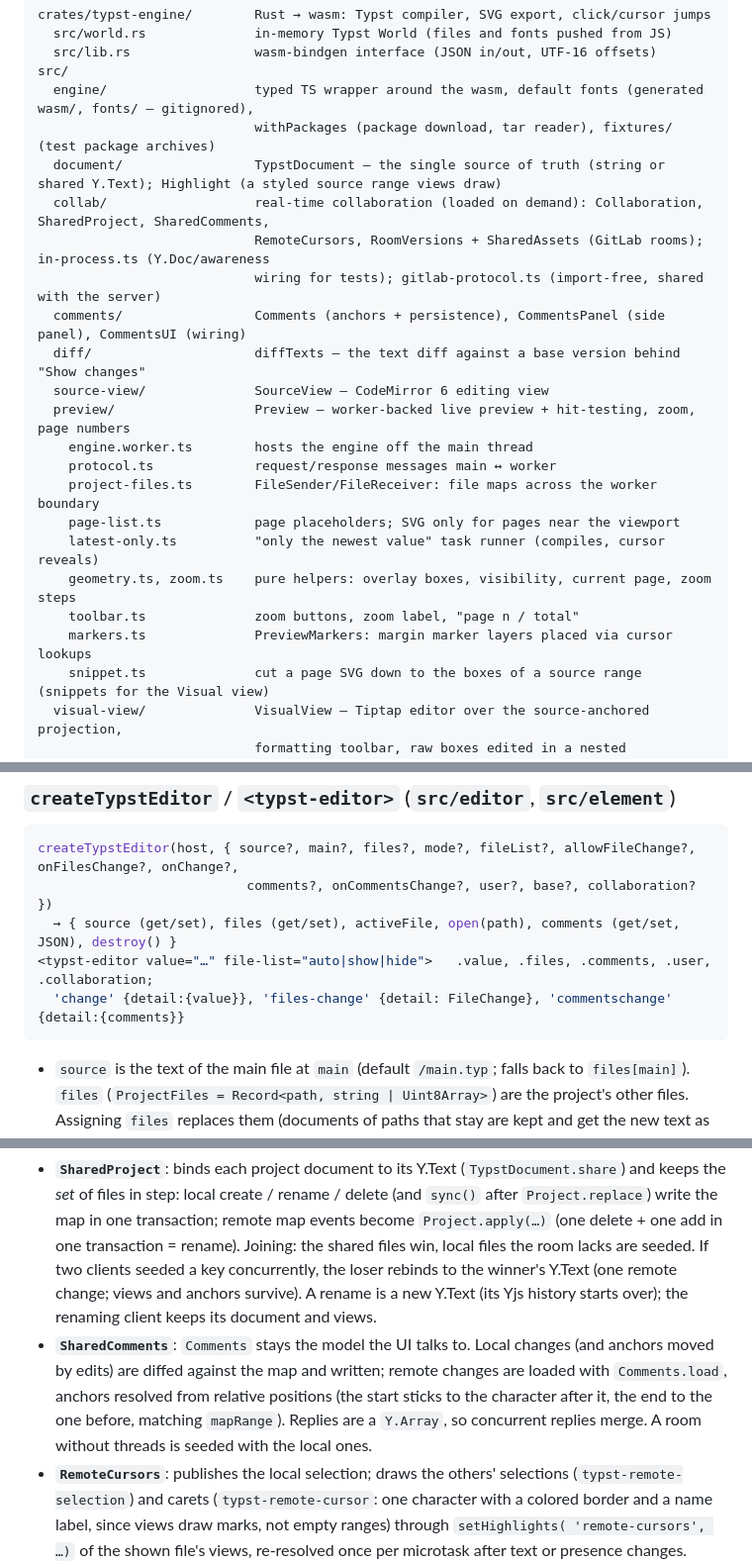
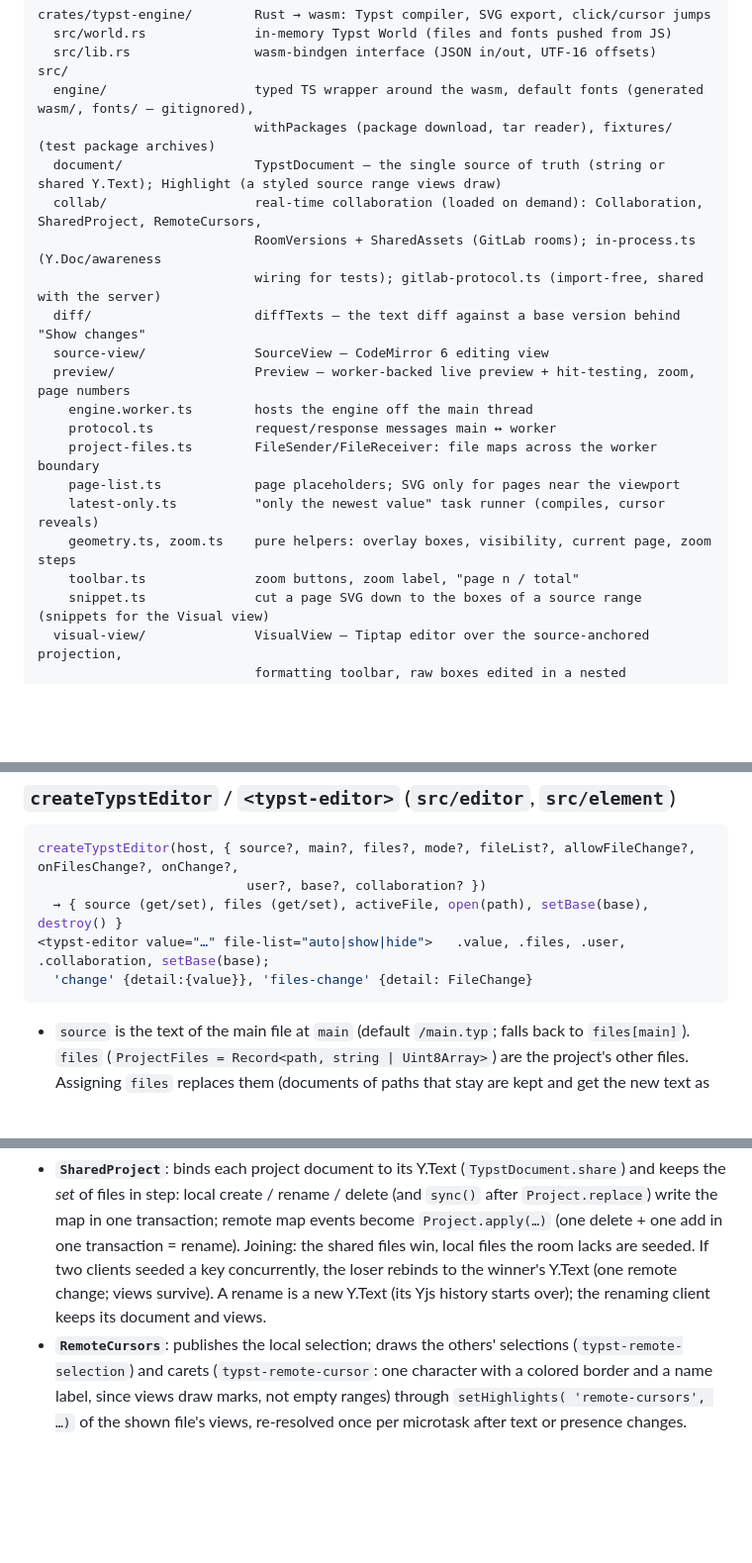
Before and after one commit to sandstorm/zwiebelfisch, a Markdown page: ARCHITECTURE.md, 3 parts joined by grey strips. Shown at 99% size. Drawn GitHub-style; blank space fills up the shorter version.

````diff
--- a/ARCHITECTURE.md
+++ b/ARCHITECTURE.md
@@ -14,10 +14,9 @@ src/
   engine/                   typed TS wrapper around the wasm, default fonts (generated wasm/, fonts/ — gitignored),
                             withPackages (package download, tar reader), fixtures/ (test package archives)
   document/                 TypstDocument — the single source of truth (string or shared Y.Text); Highlight (a styled source range views draw)
-  collab/                   real-time collaboration (loaded on demand): Collaboration, SharedProject, SharedComments,
-                            RemoteCursors, RoomVersions + SharedAssets (GitLab rooms); in-process.ts (Y.Doc/awareness
+  collab/                   real-time collaboration (loaded on demand): Collaboration, SharedProject, RemoteCursors,
+                            RoomVersions + SharedAssets (GitLab rooms); in-process.ts (Y.Doc/awareness
                             wiring for tests); gitlab-protocol.ts (import-free, shared with the server)
-  comments/                 Comments (anchors + persistence), CommentsPanel (side panel), CommentsUI (wiring)
   diff/                     diffTexts — the text diff against a base version behind "Show changes"
   source-view/              SourceView — CodeMirror 6 editing view
   preview/                  Preview — worker-backed live preview + hit-testing, zoom, page numbers
@@ -28,7 +27,6 @@ src/
     latest-only.ts          "only the newest value" task runner (compiles, cursor reveals)
     geometry.ts, zoom.ts    pure helpers: overlay boxes, visibility, current page, zoom steps
     toolbar.ts              zoom buttons, zoom label, "page n / total"
-    markers.ts              PreviewMarkers: margin marker layers placed via cursor lookups
     snippet.ts              cut a page SVG down to the boxes of a source range (snippets for the Visual view)
   visual-view/              VisualView — Tiptap editor over the source-anchored projection,
                             formatting toolbar, raw boxes edited in a nested CodeMirror,
@@ -277,10 +271,10 @@ Inside the crate:
 
 ```ts
 createTypstEditor(host, { source?, main?, files?, mode?, fileList?, allowFileChange?, onFilesChange?, onChange?,
-                           comments?, onCommentsChange?, user?, base?, collaboration? })
-  → { source (get/set), files (get/set), activeFile, open(path), comments (get/set, JSON), destroy() }
-<typst-editor value="…" file-list="auto|show|hide">   .value, .files, .comments, .user, .collaboration;
-  'change' {detail:{value}}, 'files-change' {detail: FileChange}, 'commentschange' {detail:{comments}}
+                           user?, base?, collaboration? })
+  → { source (get/set), files (get/set), activeFile, open(path), setBase(base), destroy() }
+<typst-editor value="…" file-list="auto|show|hide">   .value, .files, .user, .collaboration, setBase(base);
+  'change' {detail:{value}}, 'files-change' {detail: FileChange}
 ```
 
 - `source` is the text of the main file at `main` (default `/main.typ`; falls back to
@@ -555,13 +526,8 @@ following their `TypstDocument`. One Y.Doc per project (= Hocuspocus room):
   `Project.replace`) write the map in one transaction; remote map events become
   `Project.apply(…)` (one delete + one add in one transaction = rename). Joining: the shared files
   win, local files the room lacks are seeded. If two clients seeded a key concurrently, the loser
-  rebinds to the winner's Y.Text (one remote change; views and anchors survive). A rename is a new
+  rebinds to the winner's Y.Text (one remote change; views survive). A rename is a new
   Y.Text (its Yjs history starts over); the renaming client keeps its document and views.
-- **`SharedComments`**: `Comments` stays the model the UI talks to. Local changes (and anchors
-  moved by edits) are diffed against the map and written; remote changes are loaded with
-  `Comments.load`, anchors resolved from relative positions (the start sticks to the character
-  after it, the end to the one before, matching `mapRange`). Replies are a `Y.Array`, so
-  concurrent replies merge. A room without threads is seeded with the local ones.
 - **`RemoteCursors`**: publishes the local selection; draws the others' selections
   (`typst-remote-selection`) and carets (`typst-remote-cursor`: one character with a colored
   border and a name label, since views draw marks, not empty ranges) through `setHighlights(
````
Also changed, not shown: other parts of ARCHITECTURE.md (+22 -49 lines), docs/embedding.md (+28 -21 lines).
